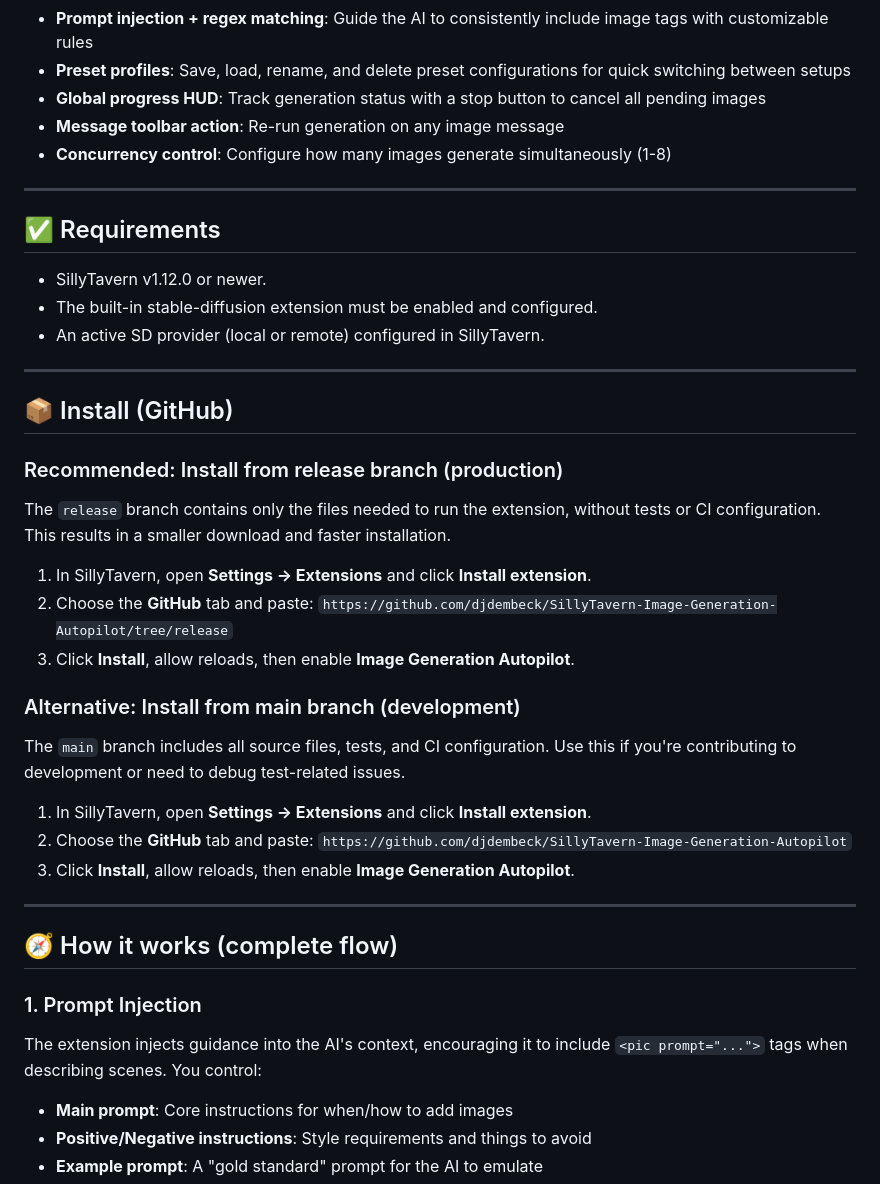
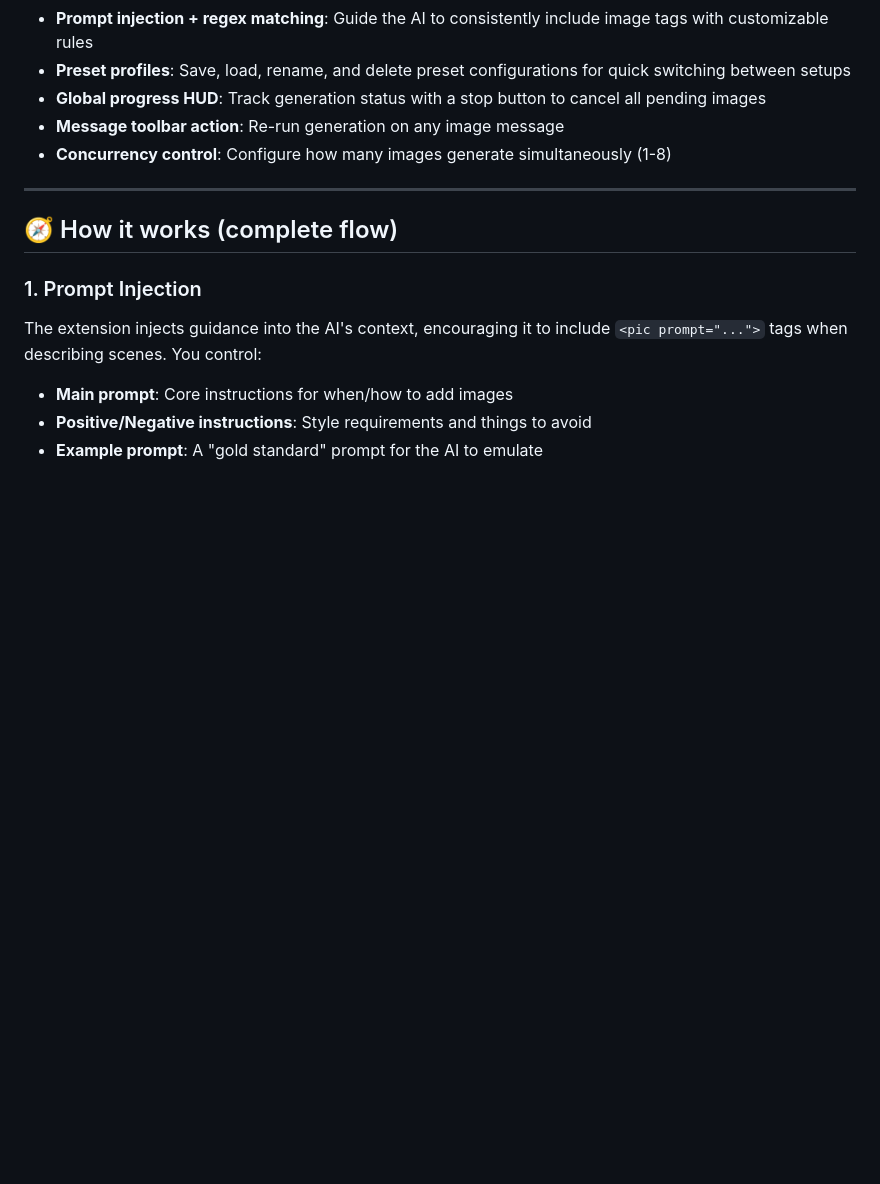
Before and after one commit to djdembeck/SillyTavern-Image-Generation-Autopilot, a Markdown page: README.md, the part around one of its changes. GitHub-like rendering; blank space fills up the shorter version.

```diff
--- a/README.md
+++ b/README.md
@@ -23,34 +39,6 @@ This extension guides the AI assistant to emit `<pic prompt="...">` tags, automa
 - **Global progress HUD**: Track generation status with a stop button to cancel all pending images
 - **Message toolbar action**: Re-run generation on any image message
 - **Concurrency control**: Configure how many images generate simultaneously (1-8)
-
----
-
-## ✅ Requirements
-
-- SillyTavern v1.12.0 or newer.
-- The built-in stable-diffusion extension must be enabled and configured.
-- An active SD provider (local or remote) configured in SillyTavern.
-
----
-
-## 📦 Install (GitHub)
-
-### Recommended: Install from release branch (production)
-
-The `release` branch contains only the files needed to run the extension, without tests or CI configuration. This results in a smaller download and faster installation.
-
-1. In SillyTavern, open **Settings → Extensions** and click **Install extension**.
-2. Choose the **GitHub** tab and paste: `https://github.com/djdembeck/SillyTavern-Image-Generation-Autopilot/tree/release`
-3. Click **Install**, allow reloads, then enable **Image Generation Autopilot**.
-
-### Alternative: Install from main branch (development)
-
-The `main` branch includes all source files, tests, and CI configuration. Use this if you're contributing to development or need to debug test-related issues.
-
-1. In SillyTavern, open **Settings → Extensions** and click **Install extension**.
-2. Choose the **GitHub** tab and paste: `https://github.com/djdembeck/SillyTavern-Image-Generation-Autopilot`
-3. Click **Install**, allow reloads, then enable **Image Generation Autopilot**.
 
 ---
 
```
Also changed, not shown: other parts of README.md (+20 -4 lines).
